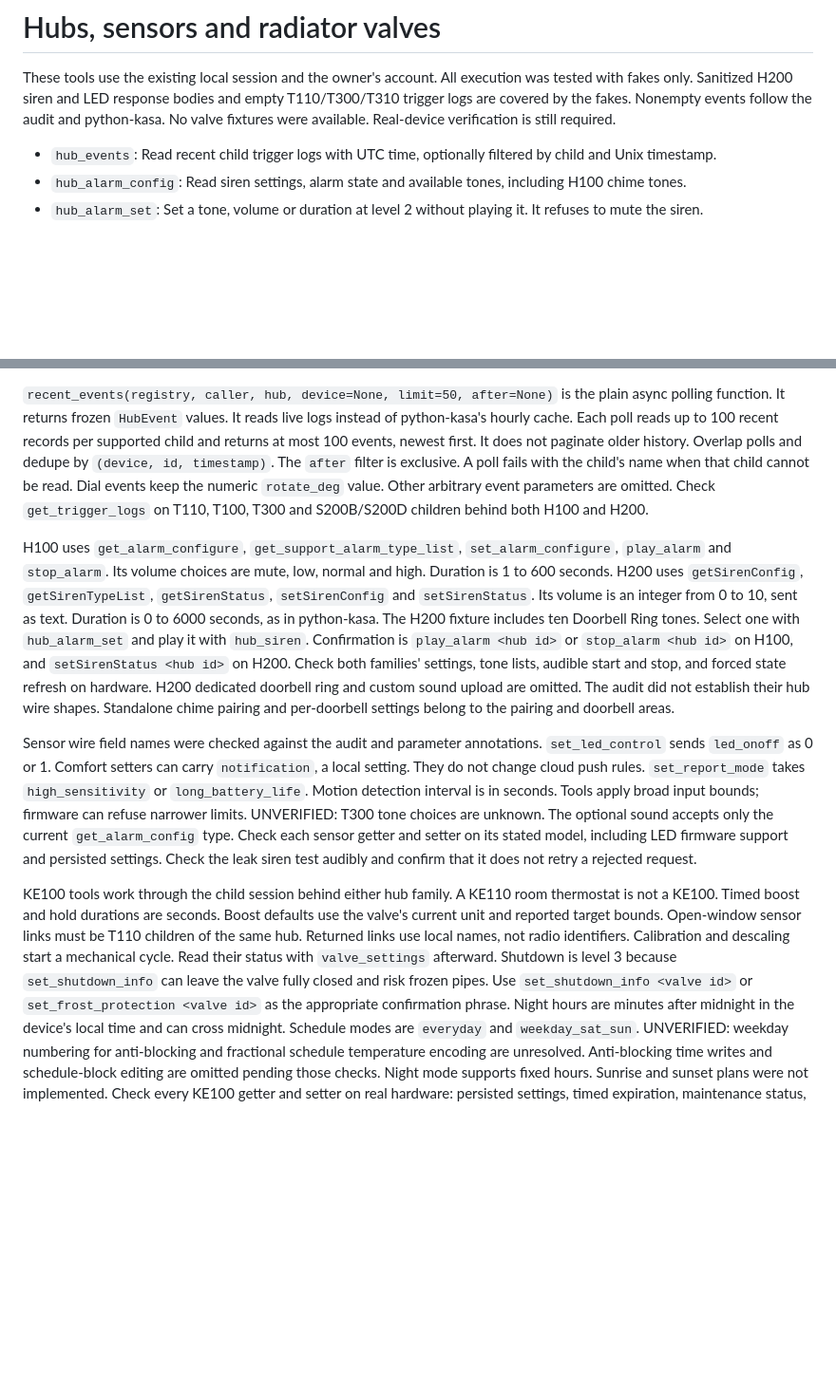
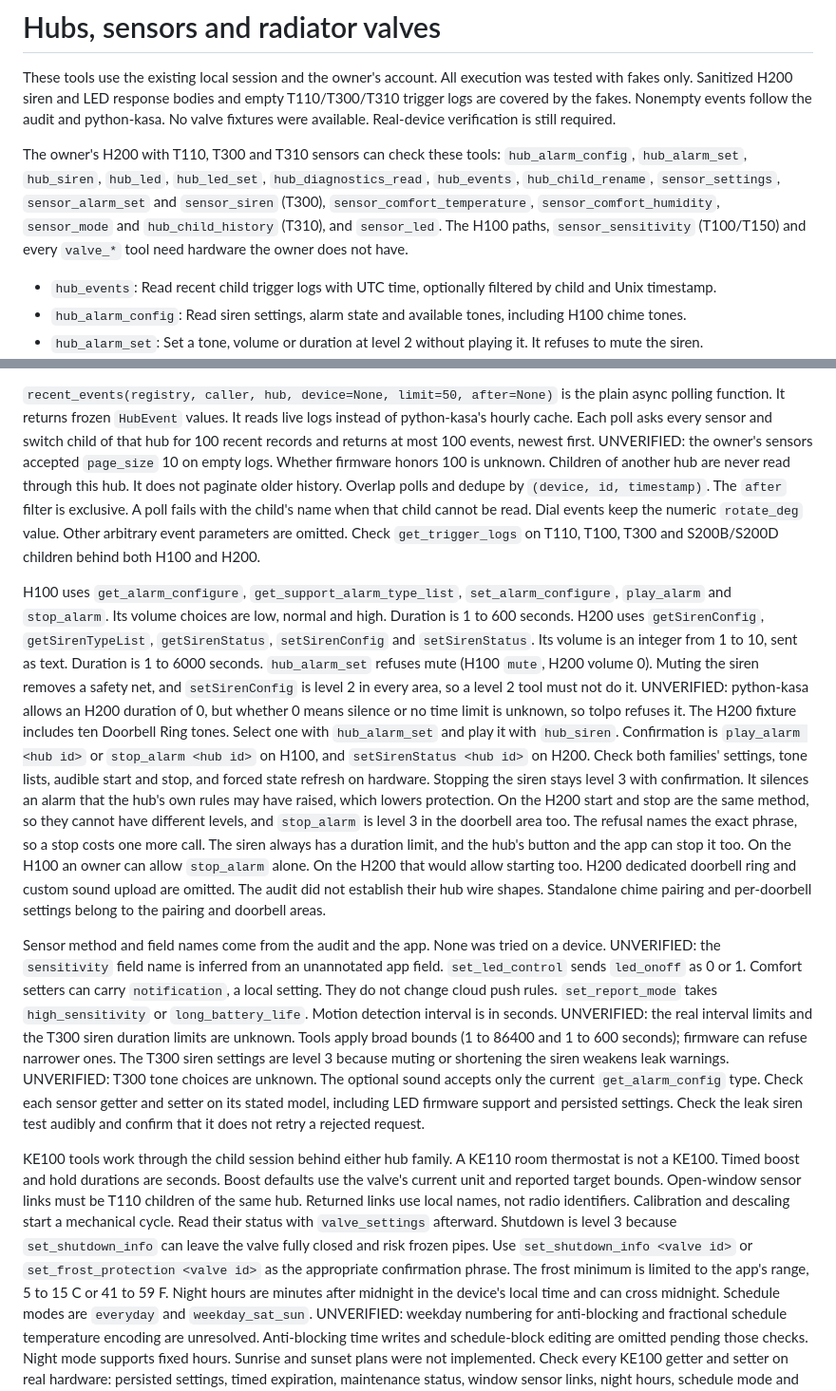
Before and after one commit to signerless/tolpo, a Markdown page: docs/areas/hub.md, 2 parts joined by grey strips. Shown at 95% size. Rendered like a GitHub page; blank space fills up the shorter version.

Commit message:
Make the hub page match the code
Document the stricter limits, the level 3 leak siren settings, why stopping
the siren stays level 3, which tools the owner's H200 can check, and mark the
trigger log page size, the H200 load parameters, the sensitivity field and the
sensor limits as UNVERIFIED. Drop a sandbox note that does not apply.

```diff
--- a/docs/areas/hub.md
+++ b/docs/areas/hub.md
@@ -3,6 +3,12 @@
 These tools use the existing local session and the owner's account. All execution was tested with fakes only.
 Sanitized H200 siren and LED response bodies and empty T110/T300/T310 trigger logs are covered by the fakes.
 Nonempty events follow the audit and python-kasa. No valve fixtures were available. Real-device verification is still required.
+
+The owner's H200 with T110, T300 and T310 sensors can check these tools: `hub_alarm_config`, `hub_alarm_set`,
+`hub_siren`, `hub_led`, `hub_led_set`, `hub_diagnostics_read`, `hub_events`, `hub_child_rename`, `sensor_settings`,
+`sensor_alarm_set` and `sensor_siren` (T300), `sensor_comfort_temperature`, `sensor_comfort_humidity`, `sensor_mode`
+and `hub_child_history` (T310), and `sensor_led`. The H100 paths, `sensor_sensitivity` (T100/T150) and every
+`valve_*` tool need hardware the owner does not have.
 
 - `hub_events`: Read recent child trigger logs with UTC time, optionally filtered by child and Unix timestamp.
 - `hub_alarm_config`: Read siren settings, alarm state and available tones, including H100 chime tones.
@@ -36,26 +42,39 @@ Nonempty events follow the audit and python-kasa. No valve fixtures were availab
 
 `recent_events(registry, caller, hub, device=None, limit=50, after=None)` is the plain async polling function.
 It returns frozen `HubEvent` values. It reads live logs instead of python-kasa's hourly cache.
-Each poll reads up to 100 recent records per supported child and returns at most 100 events, newest first.
+Each poll asks every sensor and switch child of that hub for 100 recent records and returns at most 100 events, newest first.
+UNVERIFIED: the owner's sensors accepted `page_size` 10 on empty logs. Whether firmware honors 100 is unknown.
+Children of another hub are never read through this hub.
 It does not paginate older history. Overlap polls and dedupe by `(device, id, timestamp)`.
 The `after` filter is exclusive. A poll fails with the child's name when that child cannot be read.
 Dial events keep the numeric `rotate_deg` value. Other arbitrary event parameters are omitted.
 Check `get_trigger_logs` on T110, T100, T300 and S200B/S200D children behind both H100 and H200.
 
 H100 uses `get_alarm_configure`, `get_support_alarm_type_list`, `set_alarm_configure`, `play_alarm` and `stop_alarm`.
-Its volume choices are mute, low, normal and high. Duration is 1 to 600 seconds.
+Its volume choices are low, normal and high. Duration is 1 to 600 seconds.
 H200 uses `getSirenConfig`, `getSirenTypeList`, `getSirenStatus`, `setSirenConfig` and `setSirenStatus`.
-Its volume is an integer from 0 to 10, sent as text. Duration is 0 to 6000 seconds, as in python-kasa.
+Its volume is an integer from 1 to 10, sent as text. Duration is 1 to 6000 seconds.
+`hub_alarm_set` refuses mute (H100 `mute`, H200 volume 0). Muting the siren removes a safety net, and
+`setSirenConfig` is level 2 in every area, so a level 2 tool must not do it. UNVERIFIED: python-kasa allows an
+H200 duration of 0, but whether 0 means silence or no time limit is unknown, so tolpo refuses it.
 The H200 fixture includes ten Doorbell Ring tones. Select one with `hub_alarm_set` and play it with `hub_siren`.
 Confirmation is `play_alarm <hub id>` or `stop_alarm <hub id>` on H100, and `setSirenStatus <hub id>` on H200.
 Check both families' settings, tone lists, audible start and stop, and forced state refresh on hardware.
+Stopping the siren stays level 3 with confirmation. It silences an alarm that the hub's own rules may have raised,
+which lowers protection. On the H200 start and stop are the same method, so they cannot have different levels, and
+`stop_alarm` is level 3 in the doorbell area too. The refusal names the exact phrase, so a stop costs one more call.
+The siren always has a duration limit, and the hub's button and the app can stop it too.
+On the H100 an owner can allow `stop_alarm` alone. On the H200 that would allow starting too.
 H200 dedicated doorbell ring and custom sound upload are omitted. The audit did not establish their hub wire shapes.
 Standalone chime pairing and per-doorbell settings belong to the pairing and doorbell areas.
 
-Sensor wire field names were checked against the audit and parameter annotations.
+Sensor method and field names come from the audit and the app. None was tried on a device.
+UNVERIFIED: the `sensitivity` field name is inferred from an unannotated app field.
 `set_led_control` sends `led_onoff` as 0 or 1. Comfort setters can carry `notification`, a local setting.
 They do not change cloud push rules. `set_report_mode` takes `high_sensitivity` or `long_battery_life`.
-Motion detection interval is in seconds. Tools apply broad input bounds; firmware can refuse narrower limits.
+Motion detection interval is in seconds. UNVERIFIED: the real interval limits and the T300 siren duration limits
+are unknown. Tools apply broad bounds (1 to 86400 and 1 to 600 seconds); firmware can refuse narrower ones.
+The T300 siren settings are level 3 because muting or shortening the siren weakens leak warnings.
 UNVERIFIED: T300 tone choices are unknown. The optional sound accepts only the current `get_alarm_config` type.
 Check each sensor getter and setter on its stated model, including LED firmware support and persisted settings.
 Check the leak siren test audibly and confirm that it does not retry a rejected request.
@@ -66,6 +85,7 @@ Open-window sensor links must be T110 children of the same hub. Returned links u
 Calibration and descaling start a mechanical cycle. Read their status with `valve_settings` afterward.
 Shutdown is level 3 because `set_shutdown_info` can leave the valve fully closed and risk frozen pipes.
 Use `set_shutdown_info <valve id>` or `set_frost_protection <valve id>` as the appropriate confirmation phrase.
+The frost minimum is limited to the app's range, 5 to 15 C or 41 to 59 F.
 Night hours are minutes after midnight in the device's local time and can cross midnight.
 Schedule modes are `everyday` and `weekday_sat_sun`.
 UNVERIFIED: weekday numbering for anti-blocking and fractional schedule temperature encoding are unresolved.
```
Also changed, not shown: other parts of docs/areas/hub.md (+2 -3 lines).
